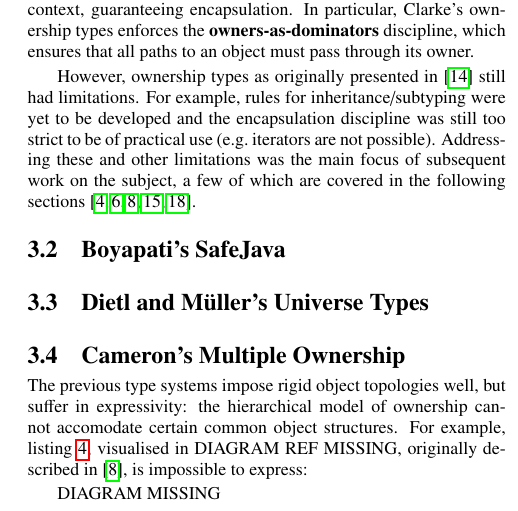
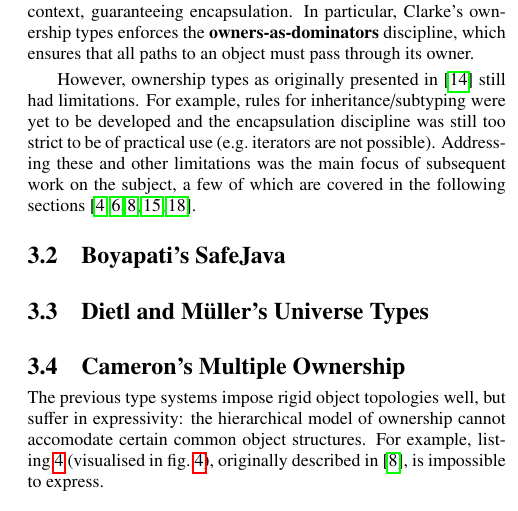
Before and after one commit to darylseah/evalapply, a LaTeX paper (report.tex): part of one column of page 4 of 7, cut so that both start at the same text. Compiled offline with pdfLaTeX.

Commit message:
Added multiple ownership diagram

```diff
--- a/report.tex
+++ b/report.tex
@@ -630,11 +630,9 @@ boyapati03innerclass, cunningham08ut, dietl11gut, cameron07mojo}.
 The previous type systems impose rigid object topologies well, but suffer in
 expressivity: the hierarchical model of ownership cannot accomodate certain
 common object structures. For example,
-\cref{code:ownership_types_multiple}, visualised in DIAGRAM REF
-MISSING, originally described in
-\cite{cameron07mojo}, is impossible to express:
-
-DIAGRAM MISSING
+\cref{code:ownership_types_multiple} (visualised in
+\cref{fig:multiple-ownership}), originally described in
+\cite{cameron07mojo}, is impossible to express.
 
 \begin{lstlisting}[
 	float, floatplacement=t,
```
Also changed, not shown: report.tex (7 more changed lines).
